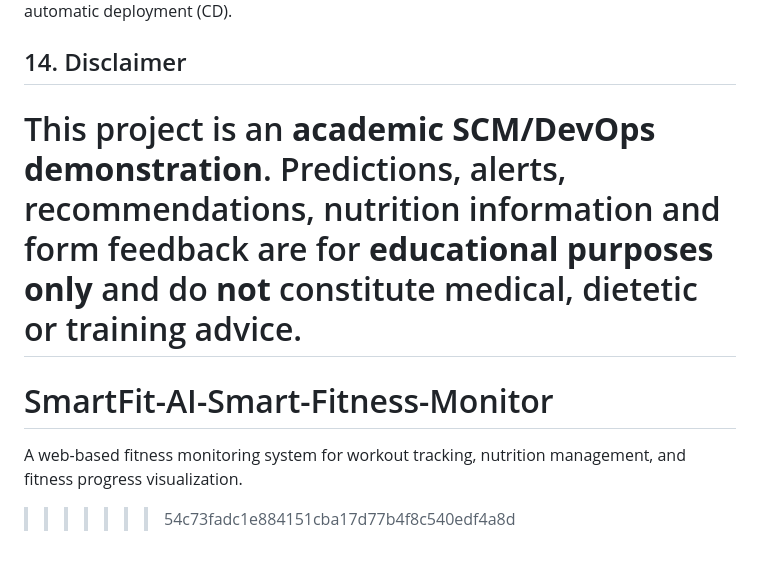
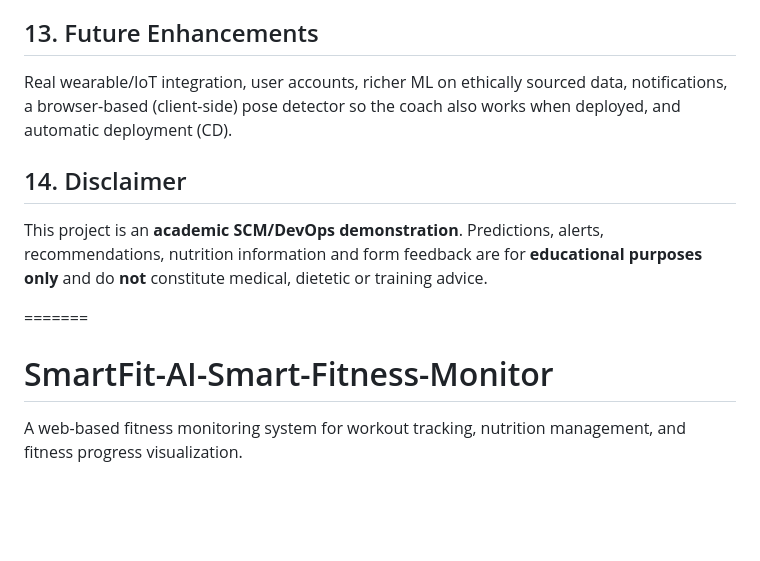
Before and after one commit to Arun342007/SmartFit-AI-Smart-Fitness-Monitor, a Markdown page: README.md, the part around the change. Rendered like a GitHub page; blank space fills up the shorter version.

Commit message:
Fix formatting issues in README.md

```diff
--- a/README.md
+++ b/README.md
@@ -214,7 +214,7 @@ deployed, and automatic deployment (CD).
 This project is an **academic SCM/DevOps demonstration**. Predictions, alerts,
 recommendations, nutrition information and form feedback are for **educational purposes
 only** and do **not** constitute medical, dietetic or training advice.
+
 =======
 # SmartFit-AI-Smart-Fitness-Monitor
 A web-based fitness monitoring system for workout tracking, nutrition management, and fitness progress visualization.
->>>>>>> 54c73fadc1e884151cba17d77b4f8c540edf4a8d
```
